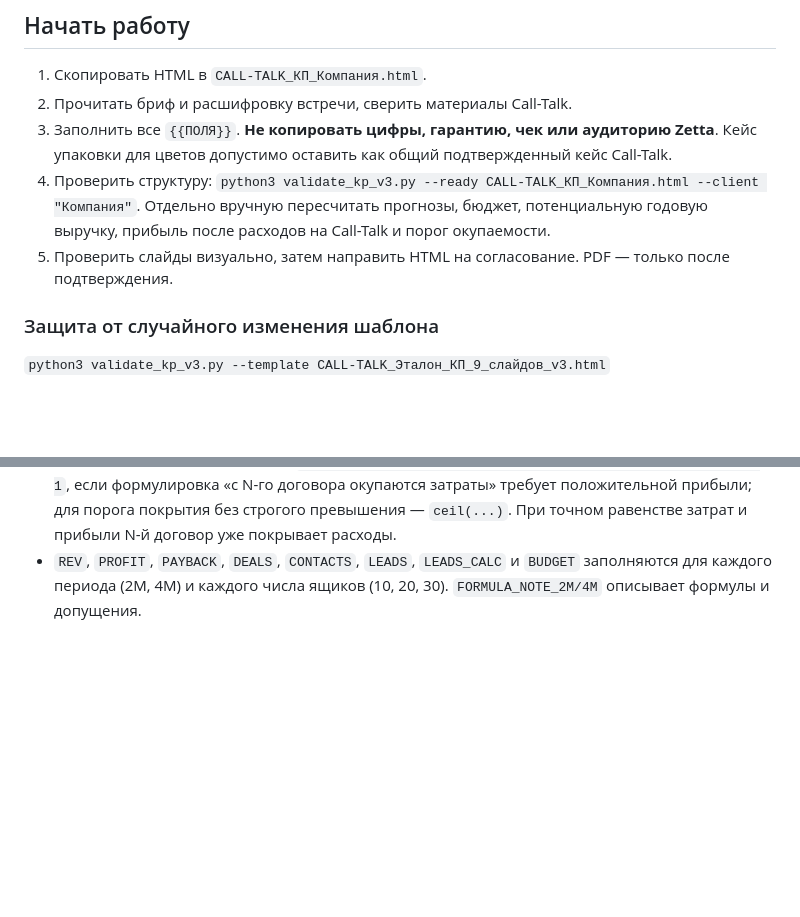
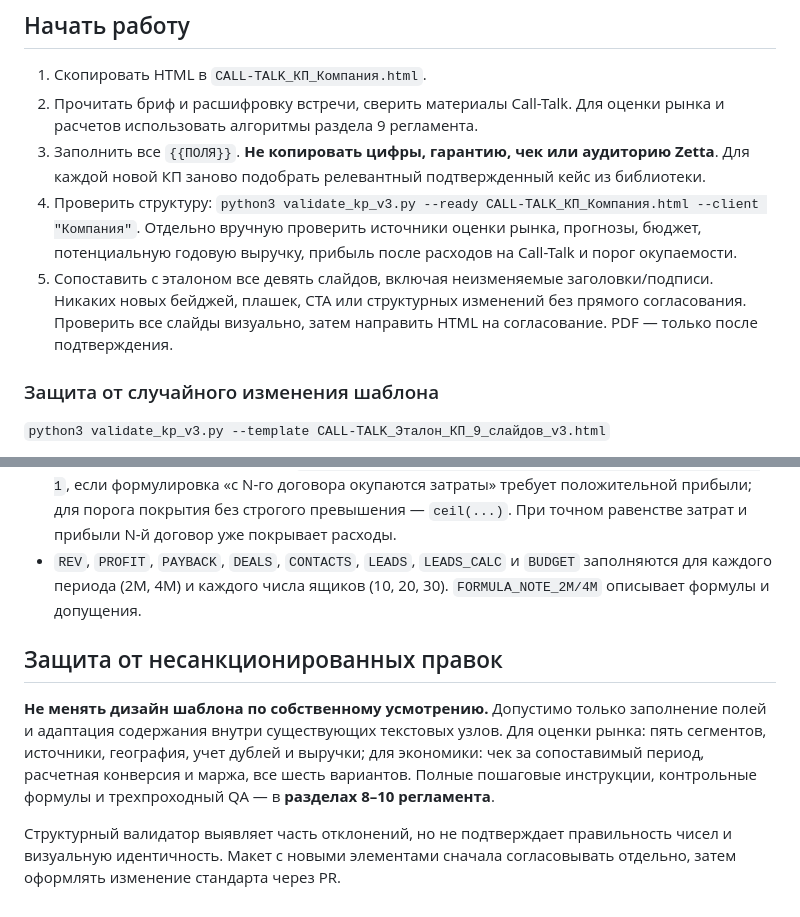
Before and after one commit to Ouliania/calltalk-sales, a Markdown page: templates/kp-v3/README.md, 2 parts joined by grey strips. Drawn GitHub-style; blank space fills up the shorter version.

Commit message:
README: обязательные алгоритмы расчета и запрет самостоятельной смены макета

```diff
--- a/templates/kp-v3/README.md
+++ b/templates/kp-v3/README.md
@@ -12,10 +12,10 @@
 ## Начать работу
 
 1. Скопировать HTML в `CALL-TALK_КП_Компания.html`.
-2. Прочитать бриф и расшифровку встречи, сверить материалы Call-Talk.
-3. Заполнить все `{{ПОЛЯ}}`. **Не копировать цифры, гарантию, чек или аудиторию Zetta**. Кейс упаковки для цветов допустимо оставить как общий подтвержденный кейс Call-Talk.
-4. Проверить структуру: `python3 validate_kp_v3.py --ready CALL-TALK_КП_Компания.html --client "Компания"`. Отдельно вручную пересчитать прогнозы, бюджет, потенциальную годовую выручку, прибыль после расходов на Call-Talk и порог окупаемости.
-5. Проверить слайды визуально, затем направить HTML на согласование. PDF — только после подтверждения.
+2. Прочитать бриф и расшифровку встречи, сверить материалы Call-Talk. Для оценки рынка и расчетов использовать алгоритмы раздела 9 регламента.
+3. Заполнить все `{{ПОЛЯ}}`. **Не копировать цифры, гарантию, чек или аудиторию Zetta**. Для каждой новой КП заново подобрать релевантный подтвержденный кейс из библиотеки.
+4. Проверить структуру: `python3 validate_kp_v3.py --ready CALL-TALK_КП_Компания.html --client "Компания"`. Отдельно вручную проверить источники оценки рынка, прогнозы, бюджет, потенциальную годовую выручку, прибыль после расходов на Call-Talk и порог окупаемости.
+5. Сопоставить с эталоном все девять слайдов, включая неизменяемые заголовки/подписи. Никаких новых бейджей, плашек, CTA или структурных изменений без прямого согласования. Проверить все слайды визуально, затем направить HTML на согласование. PDF — только после подтверждения.
 
 ### Защита от случайного изменения шаблона
 
@@ -43,3 +43,9 @@
 - Заполнять расчетную маржинальность, средний чек и конверсию только как согласованные данные либо явно отмеченный сценарий. Не показывать оценочные сделки как гарантированный результат.
 - Полная окупаемость по модели: `floor(Бюджет Call-Talk / (Средний чек × Маржинальность)) + 1`, если формулировка «с N-го договора окупаются затраты» требует положительной прибыли; для порога покрытия без строгого превышения — `ceil(...)`. При точном равенстве затрат и прибыли N-й договор уже покрывает расходы.
 - `REV`, `PROFIT`, `PAYBACK`, `DEALS`, `CONTACTS`, `LEADS`, `LEADS_CALC` и `BUDGET` заполняются для каждого периода (2M, 4M) и каждого числа ящиков (10, 20, 30). `FORMULA_NOTE_2M/4M` описывает формулы и допущения.
+
+## Защита от несанкционированных правок
+
+**Не менять дизайн шаблона по собственному усмотрению.** Допустимо только заполнение полей и адаптация содержания внутри существующих текстовых узлов. Для оценки рынка: пять сегментов, источники, география, учет дублей и выручки; для экономики: чек за сопоставимый период, расчетная конверсия и маржа, все шесть вариантов. Полные пошаговые инструкции, контрольные формулы и трехпроходный QA — в **разделах 8–10 регламента**.
+
+Структурный валидатор выявляет часть отклонений, но не подтверждает правильность чисел и визуальную идентичность. Макет с новыми элементами сначала согласовывать отдельно, затем оформлять изменение стандарта через PR.
```
